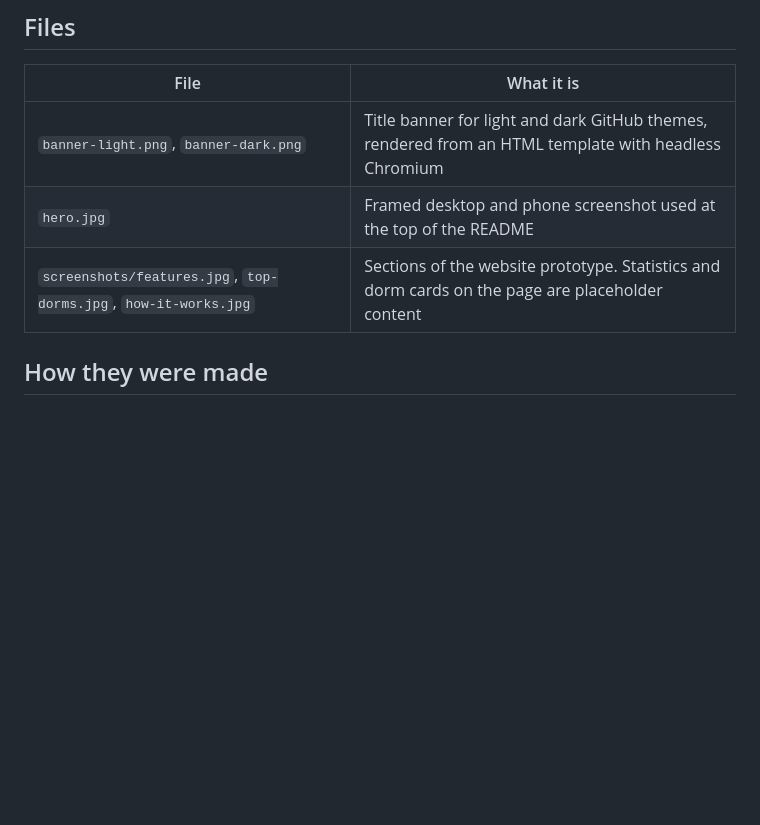
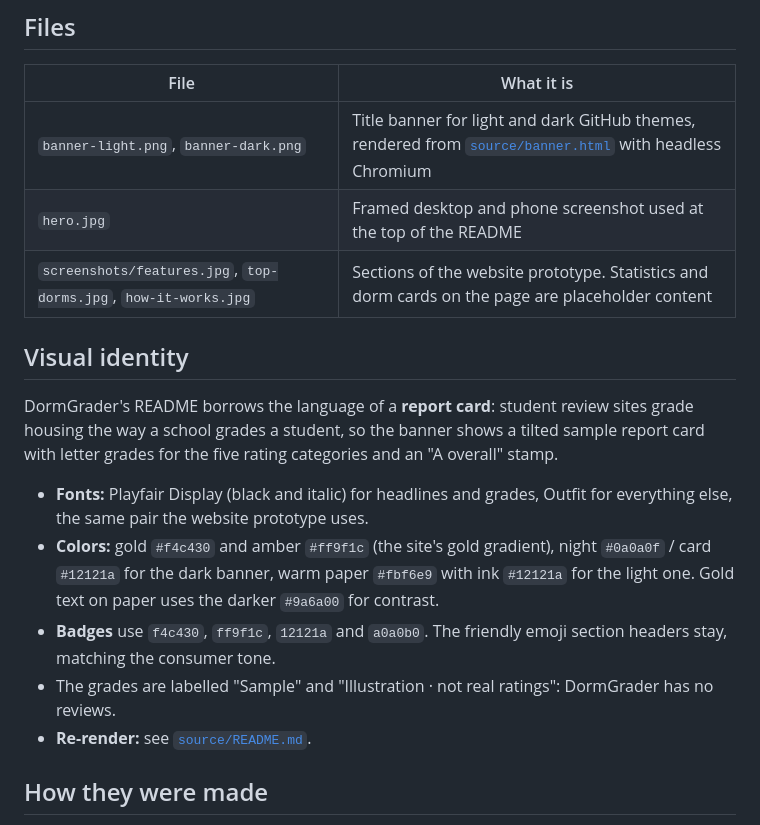
Before and after one commit to mihirkavi/DormGrader, a Markdown page: .github/assets/README.md, the part around the change. Rendered like a GitHub page; blank space fills up the shorter version.

```diff
--- a/.github/assets/README.md
+++ b/.github/assets/README.md
@@ -6,9 +6,19 @@ Images used by the root [README](../../README.md) of DormGrader. They are presen
 
 | File | What it is |
 | --- | --- |
-| `banner-light.png`, `banner-dark.png` | Title banner for light and dark GitHub themes, rendered from an HTML template with headless Chromium |
+| `banner-light.png`, `banner-dark.png` | Title banner for light and dark GitHub themes, rendered from [`source/banner.html`](source/banner.html) with headless Chromium |
 | `hero.jpg` | Framed desktop and phone screenshot used at the top of the README |
 | `screenshots/features.jpg`, `top-dorms.jpg`, `how-it-works.jpg` | Sections of the website prototype. Statistics and dorm cards on the page are placeholder content |
+
+## Visual identity
+
+DormGrader's README borrows the language of a **report card**: student review sites grade housing the way a school grades a student, so the banner shows a tilted sample report card with letter grades for the five rating categories and an "A overall" stamp.
+
+- **Fonts:** Playfair Display (black and italic) for headlines and grades, Outfit for everything else, the same pair the website prototype uses.
+- **Colors:** gold `#f4c430` and amber `#ff9f1c` (the site's gold gradient), night `#0a0a0f` / card `#12121a` for the dark banner, warm paper `#fbf6e9` with ink `#12121a` for the light one. Gold text on paper uses the darker `#9a6a00` for contrast.
+- **Badges** use `f4c430`, `ff9f1c`, `12121a` and `a0a0b0`. The friendly emoji section headers stay, matching the consumer tone.
+- The grades are labelled "Sample" and "Illustration · not real ratings": DormGrader has no reviews.
+- **Re-render:** see [`source/README.md`](source/README.md).
 
 ## How they were made
 
```
Also changed, not shown: README.md (+4 -4 lines), .github/assets/banner-dark.png, .github/assets/banner-light.png, 2 other files.
